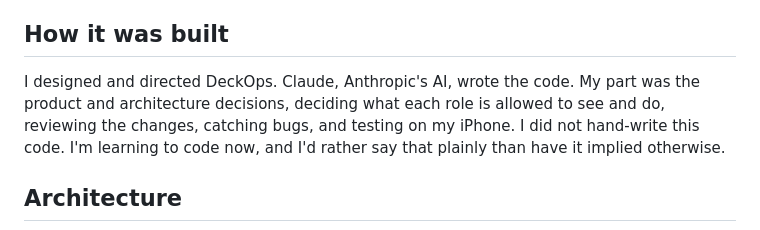
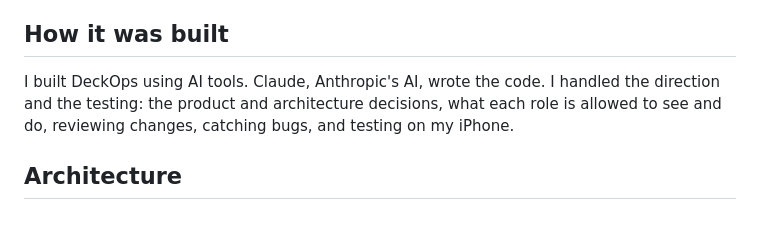
Before and after one commit to iffadiqbal/DeckOps, a Markdown page: README.md, the part around the change. Drawn GitHub-style.

Commit message:
README: shorten the authorship paragraph
Co-Authored-By: Claude Opus 5.5 <noreply@anthropic.com>

```diff
--- a/README.md
+++ b/README.md
@@ -10,7 +10,7 @@ Most field service CRMs are priced and designed for companies with fleets of tec
 
 ## How it was built
 
-I designed and directed DeckOps. Claude, Anthropic's AI, wrote the code. My part was the product and architecture decisions, deciding what each role is allowed to see and do, reviewing the changes, catching bugs, and testing on my iPhone. I did not hand-write this code. I'm learning to code now, and I'd rather say that plainly than have it implied otherwise.
+I built DeckOps using AI tools. Claude, Anthropic's AI, wrote the code. I handled the direction and the testing: the product and architecture decisions, what each role is allowed to see and do, reviewing changes, catching bugs, and testing on my iPhone.
 
 ## Architecture
 
```
